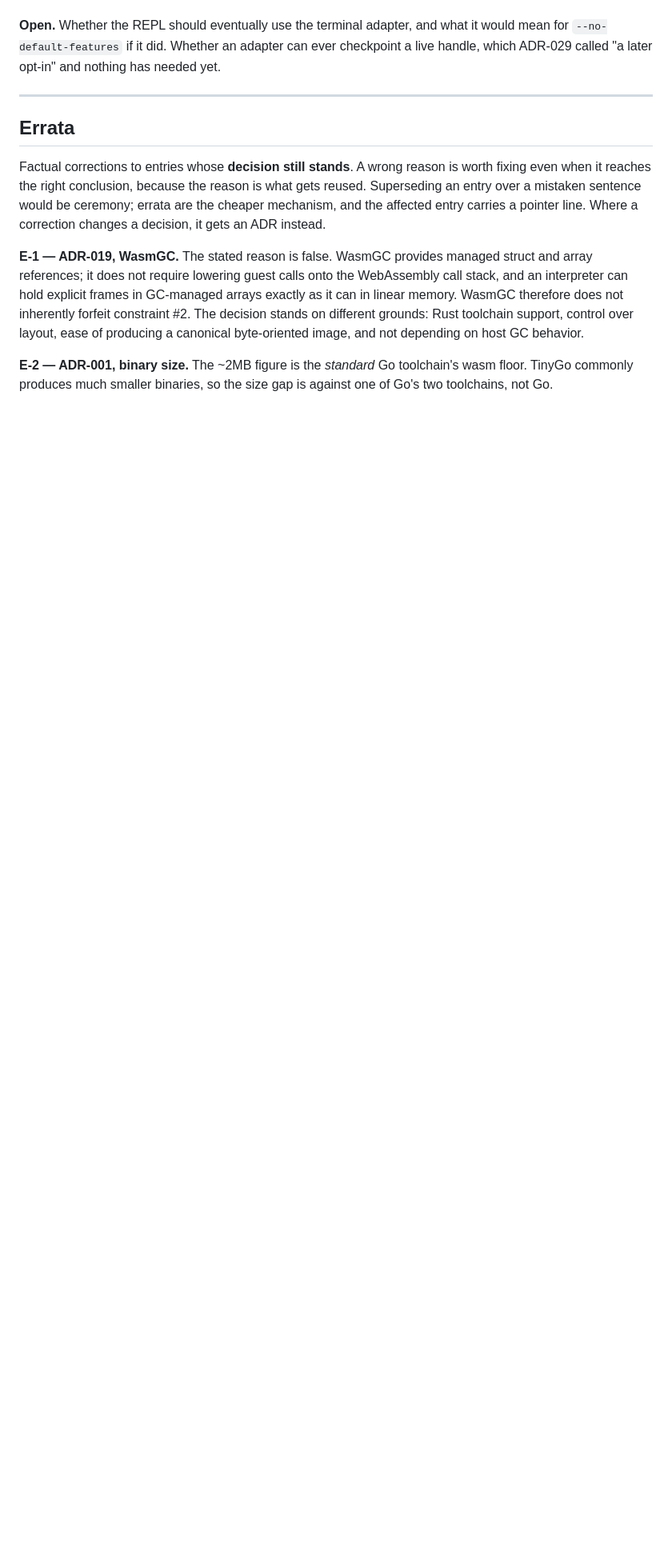
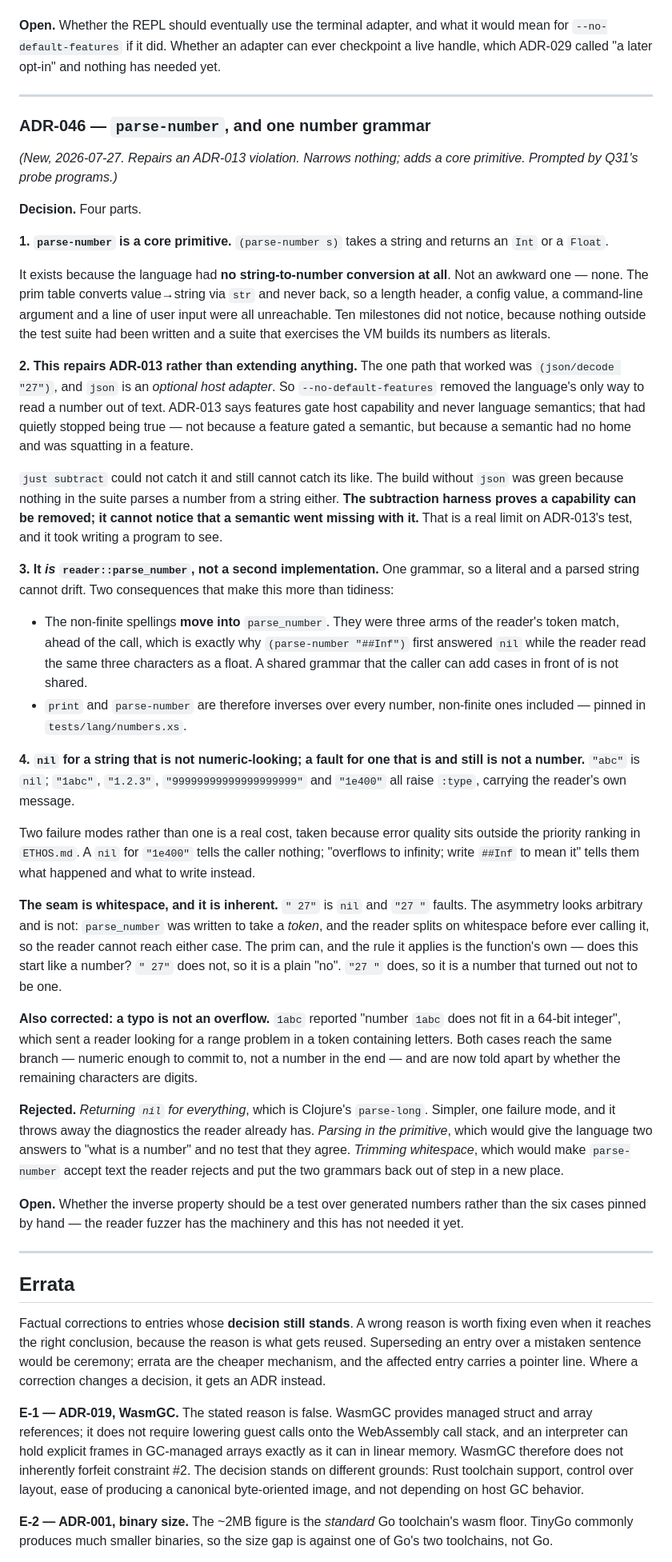
Before and after one commit to mparrett/apolisp, a Markdown page: docs/ADR.md, the part around the change. Shown at 80% size. GitHub-like rendering; blank space fills up the shorter version.

Commit message:
docs: ADR-046 — parse-number, and one number grammar
Records the decision, the ADR-013 repair, and the two things the work turned up
that are worth more than the primitive: that a shared grammar with cases in
front of it is not shared, and that the subtraction harness cannot see a
semantic leaving with a capability.

Q31 marked with the direction chosen — build the standard library — and with
which of its findings this closes.

Co-Authored-By: Claude Opus 5 (1M context) <noreply@anthropic.com>

```diff
--- a/docs/ADR.md
+++ b/docs/ADR.md
@@ -2474,6 +2474,84 @@ needed yet.
 
 ---
 
+### ADR-046 — `parse-number`, and one number grammar
+
+*(New, 2026-07-27. Repairs an ADR-013 violation. Narrows nothing; adds a core
+primitive. Prompted by Q31's probe programs.)*
+
+**Decision.** Four parts.
+
+**1. `parse-number` is a core primitive.** `(parse-number s)` takes a string and
+returns an `Int` or a `Float`.
+
+It exists because the language had **no string-to-number conversion at all**.
+Not an awkward one — none. The prim table converts value→string via `str` and
+never back, so a length header, a config value, a command-line argument and a
+line of user input were all unreachable. Ten milestones did not notice, because
+nothing outside the test suite had been written and a suite that exercises the
+VM builds its numbers as literals.
+
+**2. This repairs ADR-013 rather than extending anything.** The one path that
+worked was `(json/decode "27")`, and `json` is an *optional host adapter*. So
+`--no-default-features` removed the language's only way to read a number out of
+text. ADR-013 says features gate host capability and never language semantics;
+that had quietly stopped being true — not because a feature gated a semantic,
+but because a semantic had no home and was squatting in a feature.
+
+`just subtract` could not catch it and still cannot catch its like. The build
+without `json` was green because nothing in the suite parses a number from a
+string either. **The subtraction harness proves a capability can be removed; it
+cannot notice that a semantic went missing with it.** That is a real limit on
+ADR-013's test, and it took writing a program to see.
+
+**3. It *is* `reader::parse_number`, not a second implementation.** One grammar,
+so a literal and a parsed string cannot drift. Two consequences that make this
+more than tidiness:
+
+- The non-finite spellings **move into** `parse_number`. They were three arms of
+  the reader's token match, ahead of the call, which is exactly why
+  `(parse-number "##Inf")` first answered `nil` while the reader read the same
+  three characters as a float. A shared grammar that the caller can add cases in
+  front of is not shared.
+- `print` and `parse-number` are therefore inverses over every number, non-finite
+  ones included — pinned in `tests/lang/numbers.xs`.
+
+**4. `nil` for a string that is not numeric-looking; a fault for one that is and
+still is not a number.** `"abc"` is `nil`; `"1abc"`, `"1.2.3"`,
+`"99999999999999999999"` and `"1e400"` all raise `:type`, carrying the reader's
+own message.
+
+Two failure modes rather than one is a real cost, taken because error quality
+sits outside the priority ranking in `ETHOS.md`. A `nil` for `"1e400"` tells the
+caller nothing; "overflows to infinity; write `##Inf` to mean it" tells them
+what happened and what to write instead.
+
+**The seam is whitespace, and it is inherent.** `" 27"` is `nil` and `"27 "`
+faults. The asymmetry looks arbitrary and is not: `parse_number` was written to
+take a *token*, and the reader splits on whitespace before ever calling it, so
+the reader cannot reach either case. The prim can, and the rule it applies is
+the function's own — does this start like a number? `" 27"` does not, so it is a
+plain "no". `"27 "` does, so it is a number that turned out not to be one.
+
+**Also corrected: a typo is not an overflow.** `1abc` reported "number `1abc`
+does not fit in a 64-bit integer", which sent a reader looking for a range
+problem in a token containing letters. Both cases reach the same branch —
+numeric enough to commit to, not a number in the end — and are now told apart by
+whether the remaining characters are digits.
+
+**Rejected.** *Returning `nil` for everything*, which is Clojure's
+`parse-long`. Simpler, one failure mode, and it throws away the diagnostics the
+reader already has. *Parsing in the primitive*, which would give the language two
+answers to "what is a number" and no test that they agree. *Trimming
+whitespace*, which would make `parse-number` accept text the reader rejects and
+put the two grammars back out of step in a new place.
+
+**Open.** Whether the inverse property should be a test over generated numbers
+rather than the six cases pinned by hand — the reader fuzzer has the machinery
+and this has not needed it yet.
+
+---
+
 ## Errata
 
 Factual corrections to entries whose **decision still stands**. A wrong reason is
```
Also changed, not shown: docs/QUESTIONS.md (+6 -0 lines).
